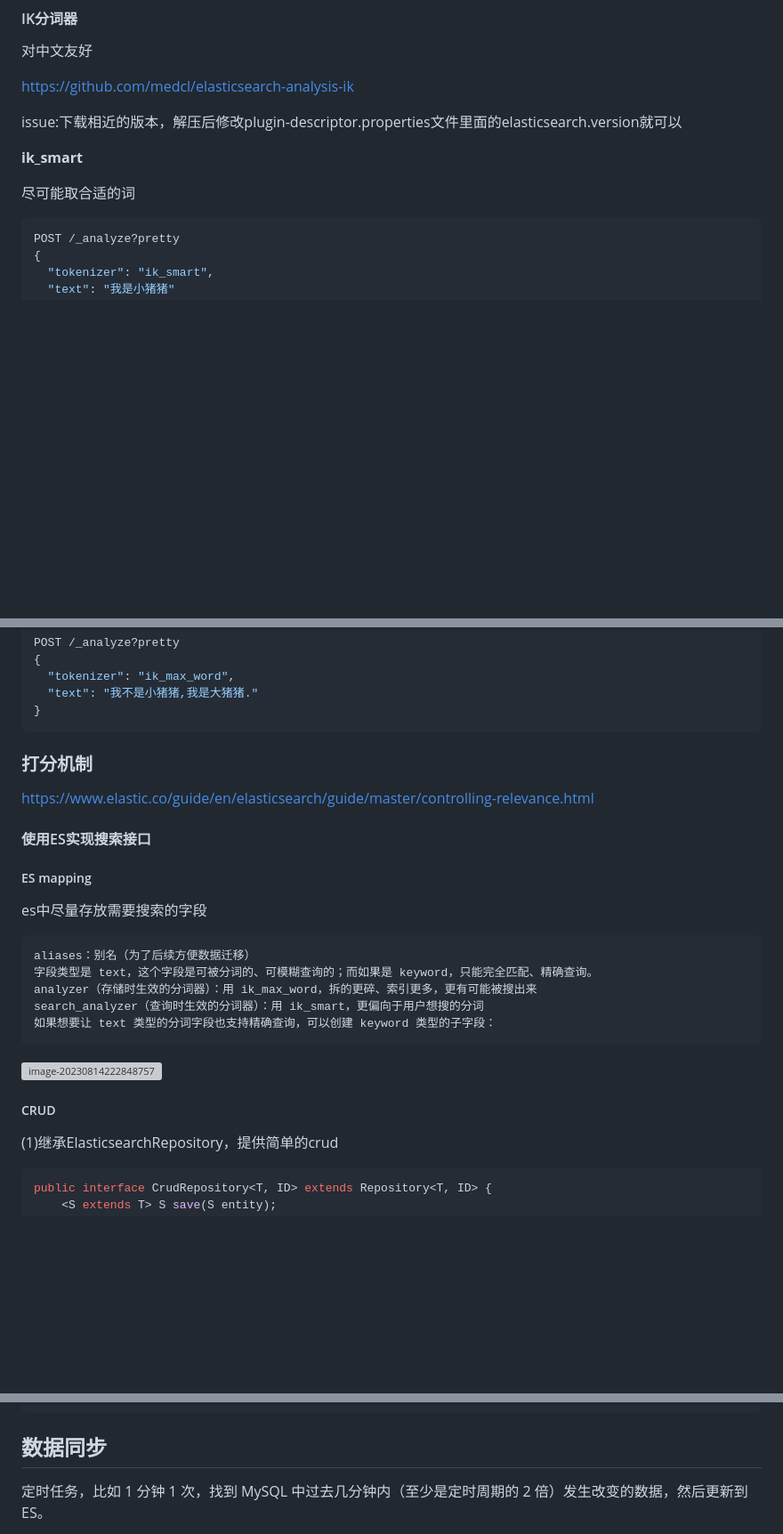
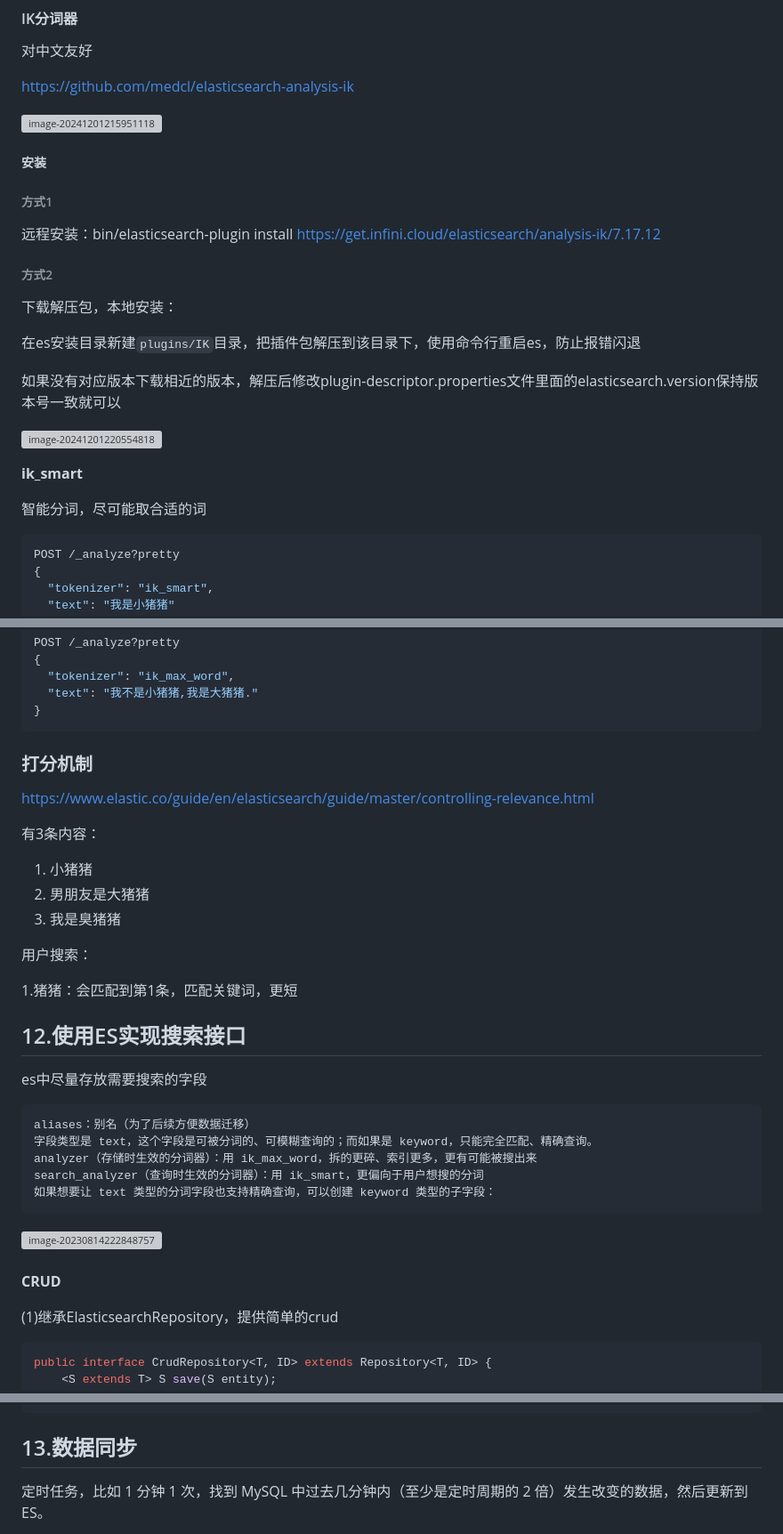
Before and after one commit to 731016/xiaofei-search, a Markdown page: README.md, 3 parts joined by grey strips. Shown at 89% size. Drawn GitHub-style; blank space fills up the shorter version; grey boxes are pictures that could not be loaded.

````diff
--- a/README.md
+++ b/README.md
@@ -2607,13 +2693,35 @@ POST _analyze
 
 https://github.com/medcl/elasticsearch-analysis-ik
 
-issue:下载相近的版本，解压后修改plugin-descriptor.properties文件里面的elasticsearch.version就可以
+<img src="https://note-1259190304.cos.ap-chengdu.myqcloud.com/noteimage-20241201215951118.png" alt="image-20241201215951118" style="zoom: 80%;" />
+
+
+
+##### 安装
+
+###### 方式1
+
+远程安装：bin/elasticsearch-plugin install https://get.infini.cloud/elasticsearch/analysis-ik/7.17.12
+
+
+
+###### 方式2
+
+下载解压包，本地安装：
+
+在es安装目录新建`plugins/IK`目录，把插件包解压到该目录下，使用命令行重启es，防止报错闪退
+
+如果没有对应版本下载相近的版本，解压后修改plugin-descriptor.properties文件里面的elasticsearch.version保持版本号一致就可以
+
+![image-20241201220554818](https://note-1259190304.cos.ap-chengdu.myqcloud.com/noteimage-20241201220554818.png)
+
+
 
 
 
 **ik_smart**
 
-尽可能取合适的词
+智能分词，尽可能取合适的词
 
 ```json
 POST /_analyze?pretty
@@ -2635,19 +2743,27 @@ POST /_analyze?pretty
 }
 ```
 
-
-
 ### 打分机制
 
 https://www.elastic.co/guide/en/elasticsearch/guide/master/controlling-relevance.html
 
 
 
-#### 使用ES实现搜索接口
-
-
-
-##### ES mapping
+有3条内容：
+
+1. 小猪猪
+2. 男朋友是大猪猪
+3. 我是臭猪猪
+
+用户搜索：
+
+1.猪猪：会匹配到第1条，匹配关键词，更短
+
+
+
+## 12.使用ES实现搜索接口
+
+
 
 es中尽量存放需要搜索的字段
 
@@ -2665,7 +2781,13 @@ search_analyzer（查询时生效的分词器）：用 ik_smart，更偏向于
 
 
 
-##### CRUD
+
+
+###
+
+**CRUD**
+
+
 
 (1)继承ElasticsearchRepository，提供简单的crud
 
@@ -2838,7 +2960,7 @@ POST my-index-000001/_search
 
 
 
-## 数据同步
+## 13.数据同步
 
 定时任务，比如 1 分钟 1 次，找到 MySQL 中过去几分钟内（至少是定时周期的 2 倍）发生改变的数据，然后更新到 ES。
 
````
Also changed, not shown: other parts of README.md (+98 -12 lines).
